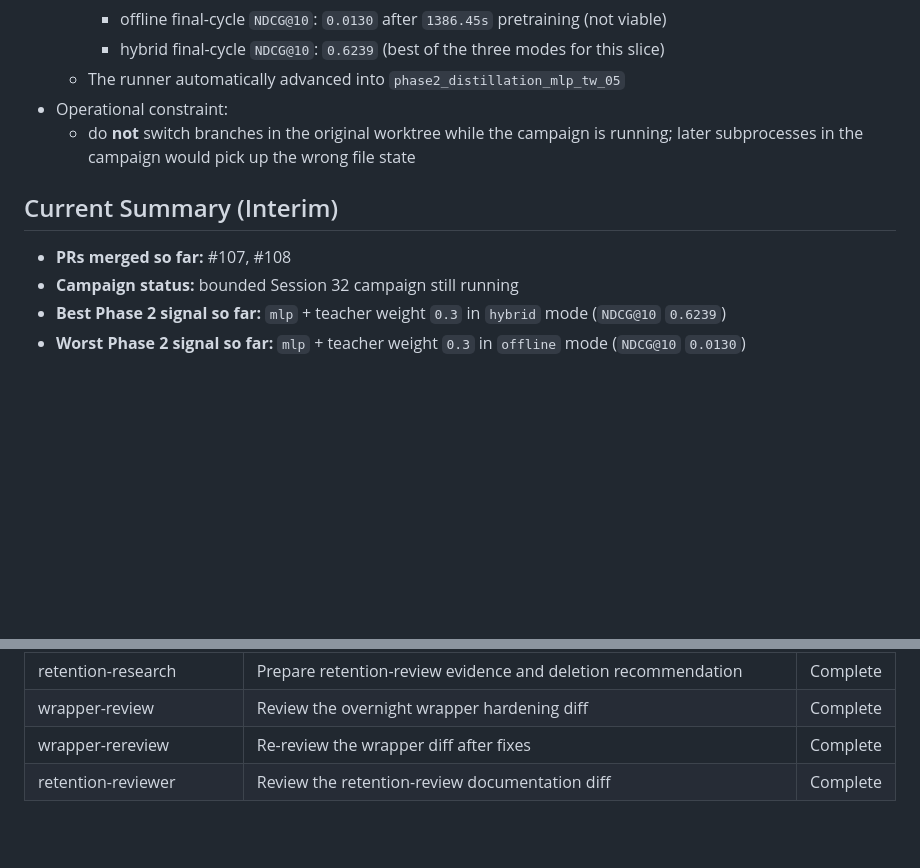
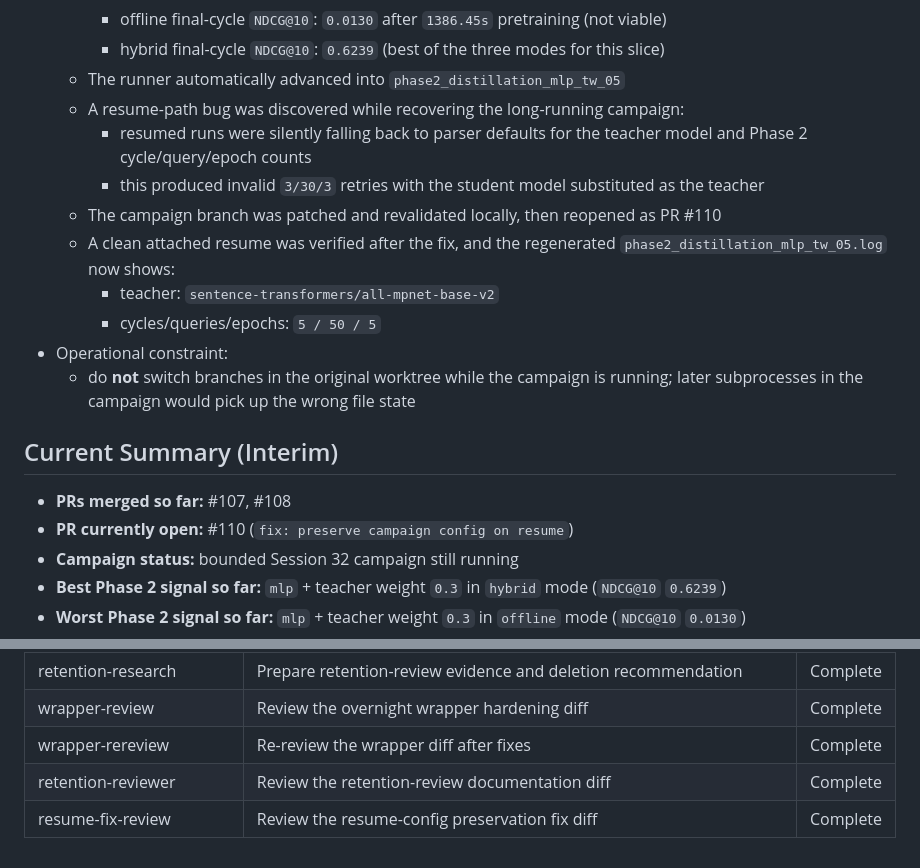
Before and after one commit to mattmre/CHELATEDAI, a Markdown page: docs/ARCH AGENTIC ENGINEERING AND PLANNING/session-log-2026-04-24-session32.md, 2 parts joined by grey strips. Drawn GitHub-style; blank space fills up the shorter version.

Commit message:
docs: record session 32 resume recovery
Update the live Session 32 log with the resume-path bug, the fix PR, and the verified clean restart parameters.

Co-authored-by: Copilot <223556219+Copilot@users.noreply.github.com>

```diff
--- a/docs/ARCH AGENTIC ENGINEERING AND PLANNING/session-log-2026-04-24-session32.md
+++ b/docs/ARCH AGENTIC ENGINEERING AND PLANNING/session-log-2026-04-24-session32.md
@@ -53,11 +53,19 @@ Close the remaining post-Session-31 follow-through without reopening stale work:
     - offline final-cycle `NDCG@10`: `0.0130` after `1386.45s` pretraining (not viable)
     - hybrid final-cycle `NDCG@10`: `0.6239` (best of the three modes for this slice)
   - The runner automatically advanced into `phase2_distillation_mlp_tw_05`
+  - A resume-path bug was discovered while recovering the long-running campaign:
+    - resumed runs were silently falling back to parser defaults for the teacher model and Phase 2 cycle/query/epoch counts
+    - this produced invalid `3/30/3` retries with the student model substituted as the teacher
+  - The campaign branch was patched and revalidated locally, then reopened as PR #110
+  - A clean attached resume was verified after the fix, and the regenerated `phase2_distillation_mlp_tw_05.log` now shows:
+    - teacher: `sentence-transformers/all-mpnet-base-v2`
+    - cycles/queries/epochs: `5 / 50 / 5`
 - Operational constraint:
   - do **not** switch branches in the original worktree while the campaign is running; later subprocesses in the campaign would pick up the wrong file state
 
 ## Current Summary (Interim)
 - **PRs merged so far:** #107, #108
+- **PR currently open:** #110 (`fix: preserve campaign config on resume`)
 - **Campaign status:** bounded Session 32 campaign still running
 - **Best Phase 2 signal so far:** `mlp` + teacher weight `0.3` in `hybrid` mode (`NDCG@10` `0.6239`)
 - **Worst Phase 2 signal so far:** `mlp` + teacher weight `0.3` in `offline` mode (`NDCG@10` `0.0130`)
@@ -76,3 +84,4 @@ Close the remaining post-Session-31 follow-through without reopening stale work:
 | wrapper-review | Review the overnight wrapper hardening diff | Complete |
 | wrapper-rereview | Re-review the wrapper diff after fixes | Complete |
 | retention-reviewer | Review the retention-review documentation diff | Complete |
+| resume-fix-review | Review the resume-config preservation fix diff | Complete |
```
